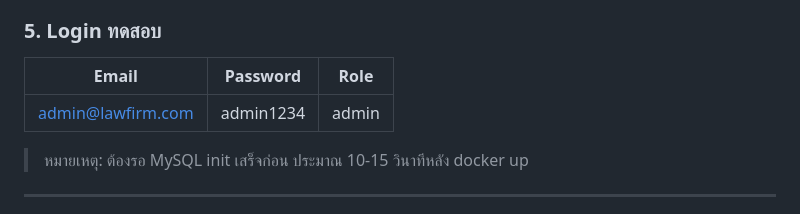
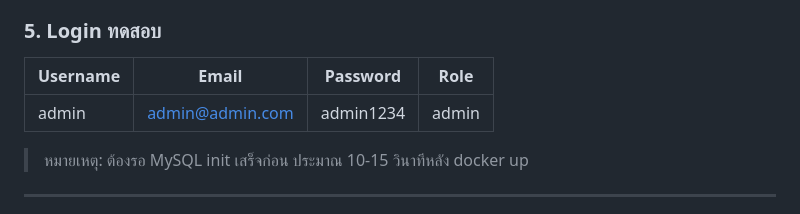
Before and after one commit to KumaMai/law_management_system, a Markdown page: README.md, the part around the change. Drawn GitHub-style.

Commit message:
Revise login test table in README
Updated login test table format and example.

```diff
--- a/README.md
+++ b/README.md
@@ -56,9 +56,9 @@ docker-compose up -d
 - **phpMyAdmin:** http://localhost:8081
 
 ### 5. Login ทดสอบ
-| Email | Password | Role |
-|---|---|---|
-| admin@lawfirm.com | admin1234 | admin |
+|Username| Email | Password | Role |
+|---|---|---|---|
+|admin| admin@admin.com | admin1234 | admin |
 
 > หมายเหตุ: ต้องรอ MySQL init เสร็จก่อน ประมาณ 10-15 วินาทีหลัง docker up
 
```
